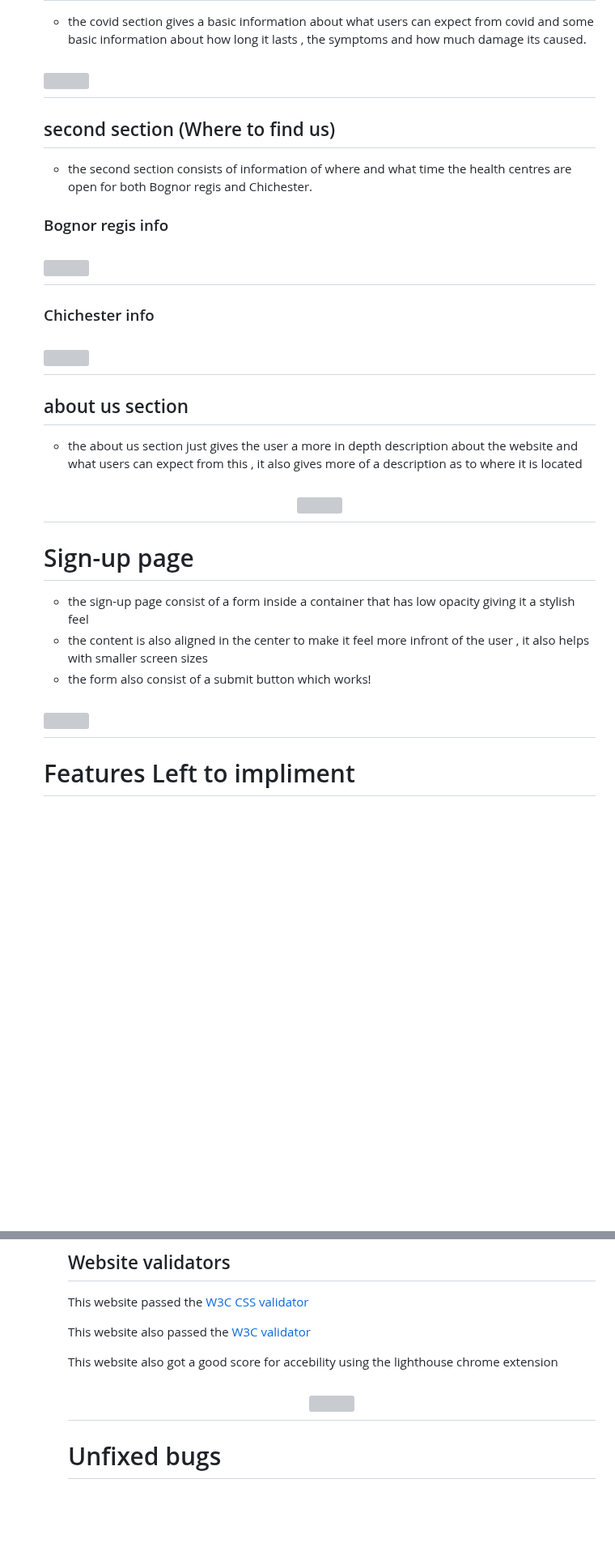
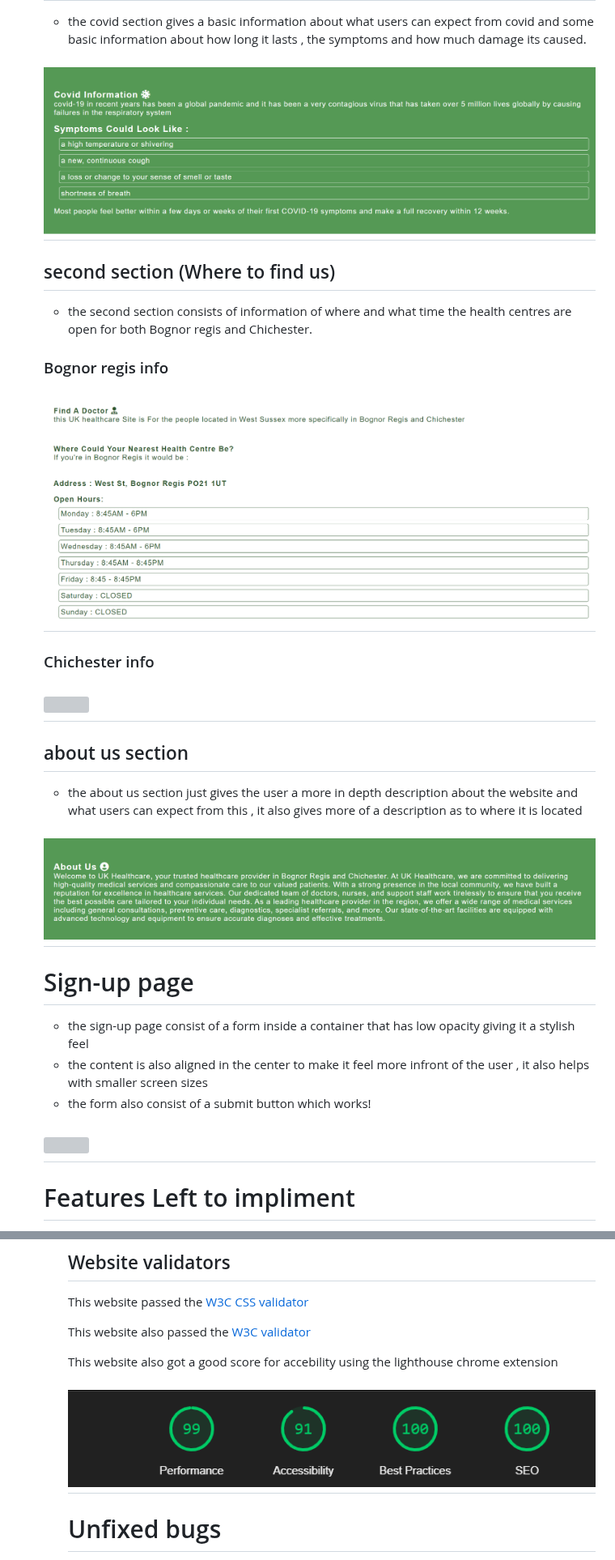
Before and after one commit to RNXVIII/project-1-resubmission, a Markdown page: README.md, 2 parts joined by grey strips. Shown at 81% size. GitHub-like rendering; blank space fills up the shorter version; grey boxes are pictures that could not be loaded.

```diff
--- a/README.md
+++ b/README.md
@@ -90,7 +90,7 @@ the user will be shown the "number" of the place at the top of the page or on th
 
  </ul>
 
- <h2 ><img src="assets/images/covid-info.png"></h2>
+ <h2 ><img src="Assets/images/covid-info.png"></h2>
 
  ## second section (Where to find us)
 
@@ -101,7 +101,7 @@ the user will be shown the "number" of the place at the top of the page or on th
 
  ### Bognor regis info
 
- <h2 ><img src="assets/images/BGhealth.png"></h2>
+ <h2 ><img src="Assets/images/BGhealth.png"></h2>
 
  ### Chichester info
 
@@ -115,7 +115,7 @@ the user will be shown the "number" of the place at the top of the page or on th
 
  </ul>
 
- <h2 align="center"><img src="assets/images/aboutus.png"></h2>
+ <h2 align="center"><img src="Assets/images/aboutus.png"></h2>
 
  # Sign-up page
 
@@ -183,7 +183,7 @@ This website also passed the [W3C validator](https://validator.w3.org/)
 
 This website also got a good score for accebility using the lighthouse chrome extension
 
-<h2 align="center"><img src="assets/images/results.png"></h2>
+<h2 align="center"><img src="Assets/images/results.png"></h2>
 
 # Unfixed bugs
 
```
Also changed, not shown: other parts of README.md (+13 -13 lines).
